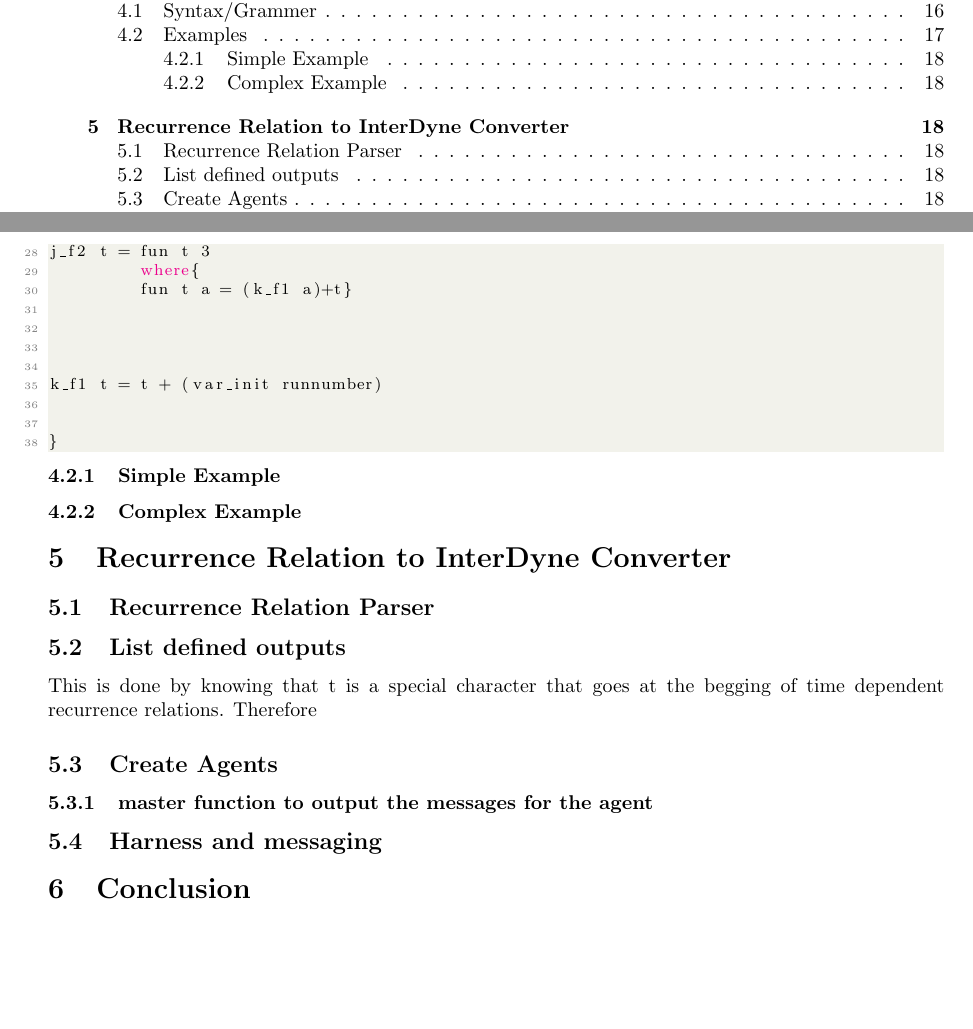
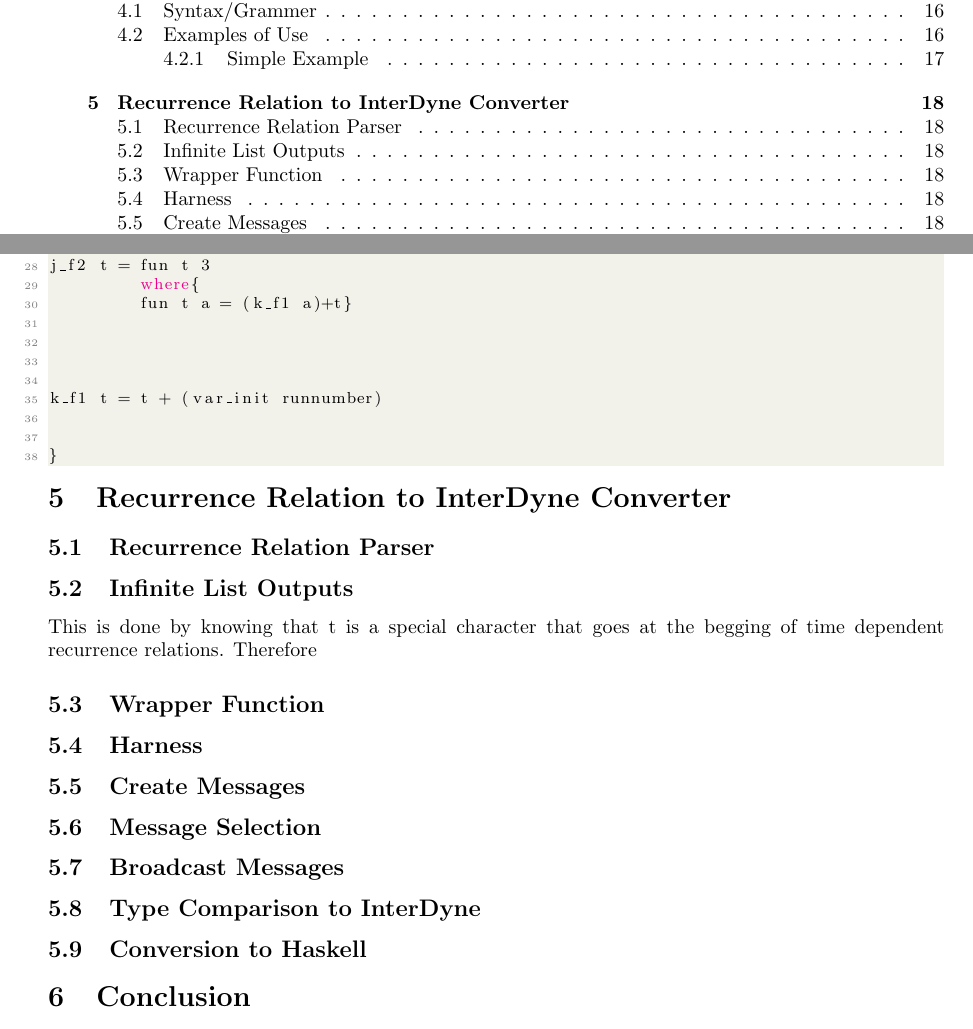
Before and after one commit to alphabetakappa/MRes-Dissertation, a LaTeX thesis (MRes_Dissertation.tex): two parts of pages 2 and 18 of 19 before the commit and two parts of pages 2 and 18 of 20 after it, joined at a grey line, cut so that both start at the same text, the shorter picture padded with empty space. The pictures show the PDF file MRes_Dissertation.pdf that the author committed with the source.

Commit message:
section names updated

```diff
--- a/MRes_Dissertation.tex
+++ b/MRes_Dissertation.tex
@@ -526,6 +564,10 @@ It was decided that this language would be created by using an already existing
 
 \subsection{Syntax/Grammer}
 %write this in a formal syntax as well BNF
+
+
+
+\subsection{Examples of Use}
 %incude that t is a key word and needs to go at the begining of timevarying reccruance relations eg t1_inv t a b c = ..
 %Syntax of the functionality, how do you write all the different elements
 Here the syntax for the above listed functionality will be explained, in ordered of listing.\\
@@ -571,5 +613,5 @@ The design of this is one where the $where$ block contains all the definitions f
 %a very simple example on the use of the grammar
-\subsubsection{Complex Example}
+%\subsubsection{Complex Example}
 %what I have actually done maybe?
 
 \section{Recurrence Relation to InterDyne Converter}
@@ -589,13 +631,11 @@ The design of this is one where the $where$ block contains all the definitions f
 
 
 
-\subsection{List defined outputs}
+\subsection{Infinite List Outputs}
 %no time as a input
+%use ! to refrence the list items
 
 This is done by knowing that t is a special character that goes at the begging of time dependent recurrence relations. Therefore %function: RR t a b c = f t a b c goes to RR a b c = [ expr t a b c | t <- [0..]] where expr t a b c = f t a b c
 
-\subsection{Create Agents}
-\subsubsection{master function to output the messages for the agent}
 
-
-\subsection{Harness and messaging}
+\subsection{Wrapper Function}
@@ -605,3 +666,11 @@ This is done by knowing that t is a special character that goes at the begging o
+\subsection{Broadcast Messages}
+%if multiple versions of the same message are constantly being sent to the same wrappers, turn these into broadcast messages
+
+\subsection{Type Comparison to InterDyne}
+%make sure agents are of type Agent_t
+
+\subsection{Conversion to Haskell}
+%output the wrappers and logic as haskell code that can then be run in Interdyne
 
 
 
```
Also changed, not shown: MRes_Dissertation.pdf, MRes_Dissertation.tex (65 more changed lines), 5 other files.
